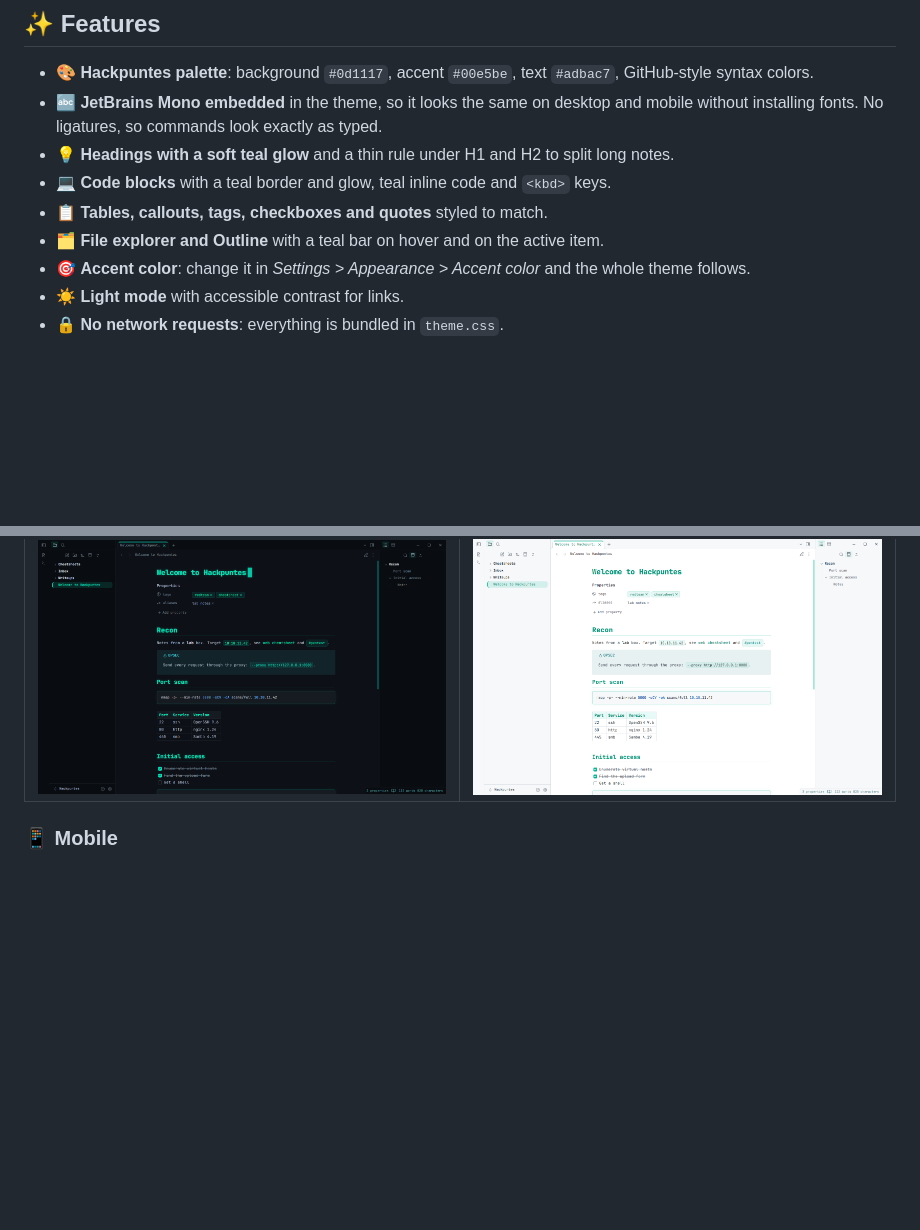
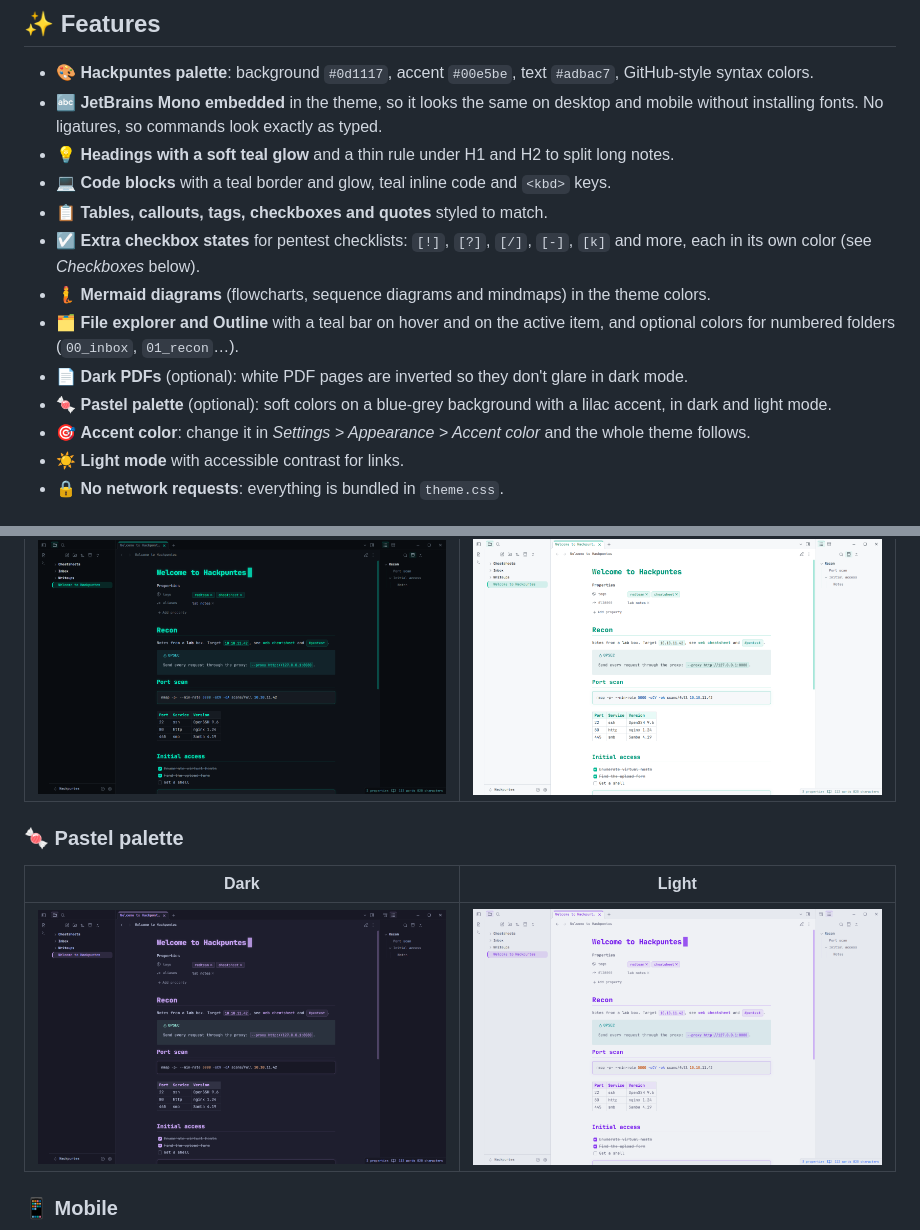
Before and after one commit to JavierOlmedo/obsidian-hackpuntes-theme, a Markdown page: README.md, 2 parts joined by grey strips. Drawn GitHub-style; pictures changed too: images/pastel-dark.png (added), images/pastel-light.png (added); blank space fills up the shorter version.

Commit message:
✨ Pastel palette, more checkbox states, Mermaid colors, dark PDFs and numbered folders

```diff
--- a/README.md
+++ b/README.md
@@ -11,7 +11,11 @@ A hacker-style theme for [Obsidian](https://obsidian.md), based on the look of [
 - 💡 **Headings with a soft teal glow** and a thin rule under H1 and H2 to split long notes.
 - 💻 **Code blocks** with a teal border and glow, teal inline code and `<kbd>` keys.
 - 📋 **Tables, callouts, tags, checkboxes and quotes** styled to match.
-- 🗂️ **File explorer and Outline** with a teal bar on hover and on the active item.
+- ☑️ **Extra checkbox states** for pentest checklists: `[!]`, `[?]`, `[/]`, `[-]`, `[k]` and more, each in its own color (see *Checkboxes* below).
+- 🧜 **Mermaid diagrams** (flowcharts, sequence diagrams and mindmaps) in the theme colors.
+- 🗂️ **File explorer and Outline** with a teal bar on hover and on the active item, and optional colors for numbered folders (`00_inbox`, `01_recon`…).
+- 📄 **Dark PDFs** (optional): white PDF pages are inverted so they don't glare in dark mode.
+- 🍬 **Pastel palette** (optional): soft colors on a blue-grey background with a lilac accent, in dark and light mode.
 - 🎯 **Accent color**: change it in *Settings > Appearance > Accent color* and the whole theme follows.
 - ☀️ **Light mode** with accessible contrast for links.
 - 🔒 **No network requests**: everything is bundled in `theme.css`.
@@ -23,6 +27,12 @@ A hacker-style theme for [Obsidian](https://obsidian.md), based on the look of [
 | Dark | Light |
 | ---- | ----- |
 | ![Dark](images/dark.png) | ![Light](images/light.png) |
+
+### 🍬 Pastel palette
+
+| Dark | Light |
+| ---- | ----- |
+| ![Pastel dark](images/pastel-dark.png) | ![Pastel light](images/pastel-light.png) |
 
 ### 📱 Mobile
 
```
Also changed, not shown: other parts of README.md (+24 -1 lines), images/checkboxes.png (added), 2 other files.
